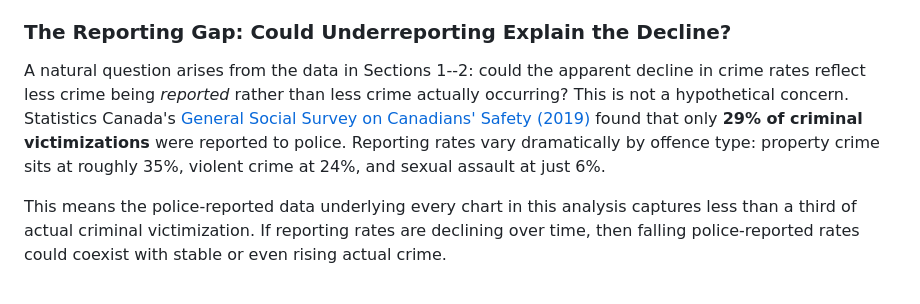
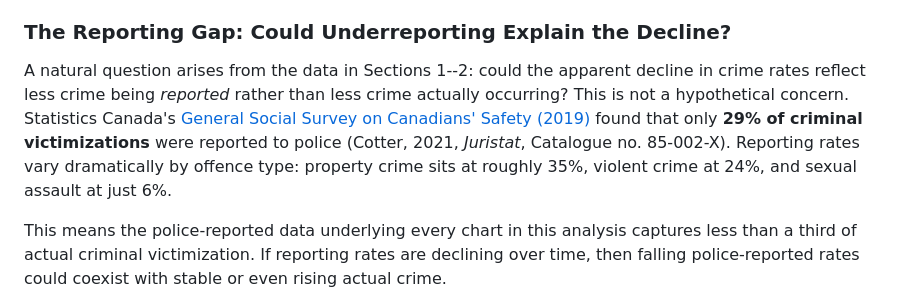
Before and after one commit to casruta/bc-crime, a Markdown page: README.md, the part around the change. Drawn GitHub-style.

Commit message:
Add full Juristat citation for GSS victimization data in underreporting section

```diff
--- a/README.md
+++ b/README.md
@@ -194,7 +194,7 @@ Not all reported incidents result in founded criminal cases. The unfounded rate
 
 ### The Reporting Gap: Could Underreporting Explain the Decline?
 
-A natural question arises from the data in Sections 1--2: could the apparent decline in crime rates reflect less crime being *reported* rather than less crime actually occurring? This is not a hypothetical concern. Statistics Canada's [General Social Survey on Canadians' Safety (2019)](https://www150.statcan.gc.ca/n1/pub/85-002-x/2021001/article/00014-eng.htm) found that only **29% of criminal victimizations** were reported to police. Reporting rates vary dramatically by offence type: property crime sits at roughly 35%, violent crime at 24%, and sexual assault at just 6%.
+A natural question arises from the data in Sections 1--2: could the apparent decline in crime rates reflect less crime being *reported* rather than less crime actually occurring? This is not a hypothetical concern. Statistics Canada's [General Social Survey on Canadians' Safety (2019)](https://www150.statcan.gc.ca/n1/pub/85-002-x/2021001/article/00014-eng.htm) found that only **29% of criminal victimizations** were reported to police (Cotter, 2021, *Juristat*, Catalogue no. 85-002-X). Reporting rates vary dramatically by offence type: property crime sits at roughly 35%, violent crime at 24%, and sexual assault at just 6%.
 
 This means the police-reported data underlying every chart in this analysis captures less than a third of actual criminal victimization. If reporting rates are declining over time, then falling police-reported rates could coexist with stable or even rising actual crime.
 
```
